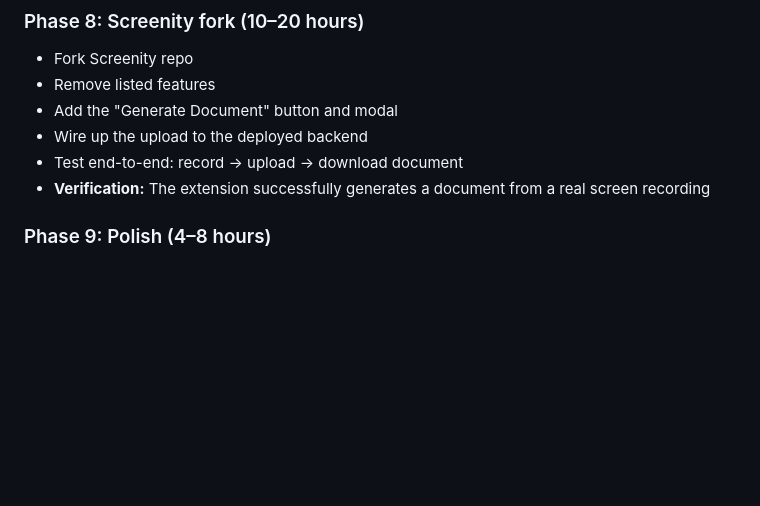
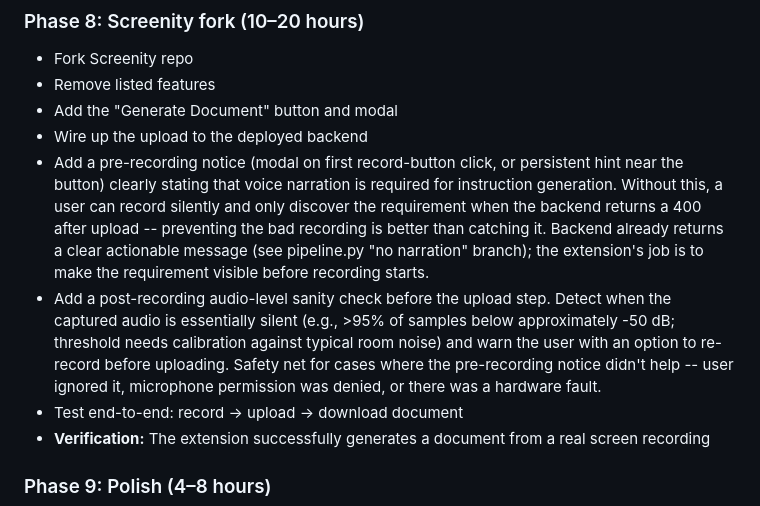
Before and after one commit to andrewparshykov-dotcom/InstructionsCrafter, a Markdown page: ARCHITECTURE.md, the part around the change. Drawn GitHub-style; blank space fills up the shorter version.

Commit message:
Phase 8: note deferred narration-required UX work for the extension
Adds two task bullets to the Screenity-fork phase so the narration-
required UX improvements (currently impossible because the extension
code is not yet in the repo) are not lost. Each bullet explains both
what to build and why, so future-you (or future-Claude) doesn't have
to re-derive the rationale.

- Pre-recording notice: makes the narration requirement visible before
  recording starts, instead of surfacing it as a backend 400 after
  upload.
- Post-recording audio-level sanity check: complementary safety net
  for cases where the pre-recording notice didn't help (ignored,
  mic denied, hardware fault).

ARCHITECTURE.md: two new bullets under Phase 8, inserted between
"Wire up the upload..." and "Test end-to-end...". No backend or other
file changes -- this is documentation only.

Co-Authored-By: Claude Opus 4.7 <noreply@anthropic.com>

```diff
--- a/ARCHITECTURE.md
+++ b/ARCHITECTURE.md
@@ -538,6 +538,8 @@ Work through these phases sequentially. Do not start phase N+1 until phase N is
 - Remove listed features
 - Add the "Generate Document" button and modal
 - Wire up the upload to the deployed backend
+- Add a pre-recording notice (modal on first record-button click, or persistent hint near the button) clearly stating that voice narration is required for instruction generation. Without this, a user can record silently and only discover the requirement when the backend returns a 400 after upload -- preventing the bad recording is better than catching it. Backend already returns a clear actionable message (see pipeline.py "no narration" branch); the extension's job is to make the requirement visible before recording starts.
+- Add a post-recording audio-level sanity check before the upload step. Detect when the captured audio is essentially silent (e.g., >95% of samples below approximately -50 dB; threshold needs calibration against typical room noise) and warn the user with an option to re-record before uploading. Safety net for cases where the pre-recording notice didn't help -- user ignored it, microphone permission was denied, or there was a hardware fault.
 - Test end-to-end: record → upload → download document
 - **Verification:** The extension successfully generates a document from a real screen recording
 
```
